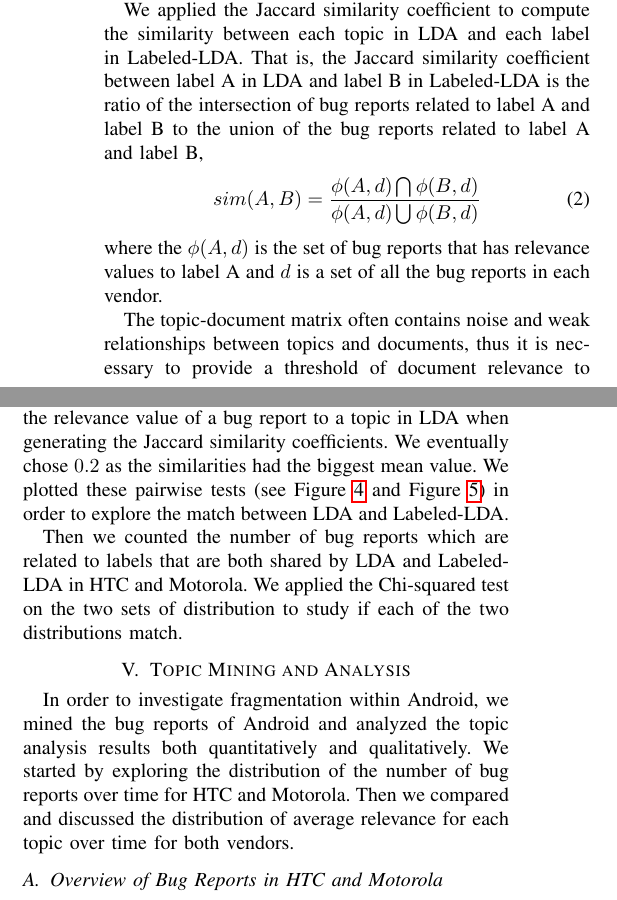
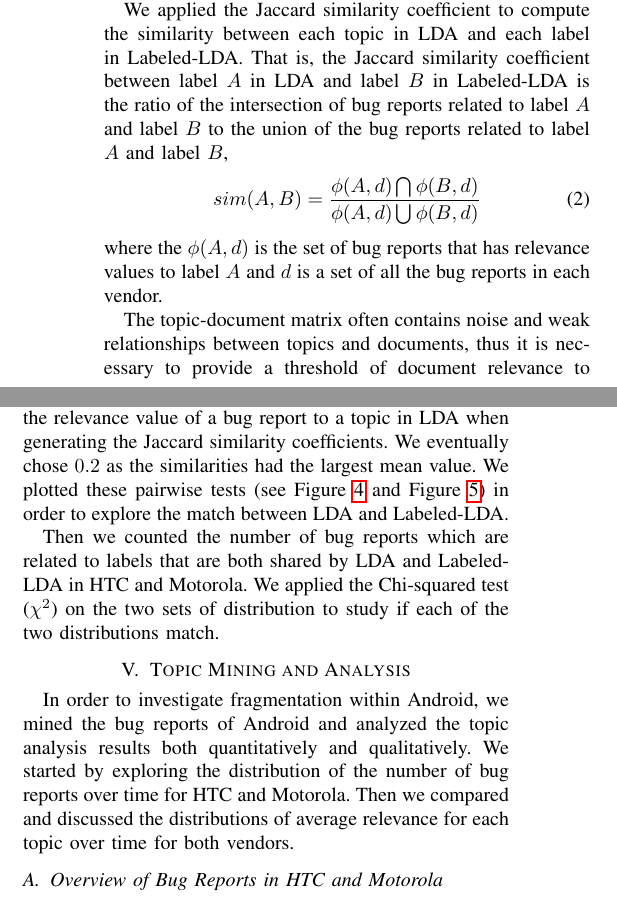
Before and after one commit to danhan/fragment_android, a LaTeX paper (Paper_Latex/bare_conf_CS-beta1.1.tex): two parts of the columns of page 4 of 10, joined at a grey line, cut so that both start at the same text. Compiled offline with pdfLaTeX.

Commit message:
methodology pass

```diff
--- a/Paper_Latex/bare_conf_CS-beta1.1.tex
+++ b/Paper_Latex/bare_conf_CS-beta1.1.tex
@@ -939,15 +926,15 @@ topic we did pair-wise similarity comparisons.
 
 We applied the Jaccard similarity coefficient to compute the
 similarity between each topic in LDA and each label in Labeled-LDA.
-That is, the Jaccard similarity coefficient between label A in LDA and
-label B in Labeled-LDA is the ratio of the intersection of bug reports
-related to label A and label B to the union of the bug reports related
-to label A and label B,
+That is, the Jaccard similarity coefficient between label $A$ in LDA and
+label $B$ in Labeled-LDA is the ratio of the intersection of bug reports
+related to label $A$ and label $B$ to the union of the bug reports related
+to label $A$ and label $B$,
 \begin{equation}
 sim(A,B) = \frac{\phi(A,d)\bigcap\phi(B,d)}{\phi(A,d)\bigcup\phi(B,d)}
 \end{equation}
 where the $\phi(A,d)$ is the set of bug reports that has relevance
-values to label A and $d$ is a set of all the bug reports in each
+values to label $A$ and $d$ is a set of all the bug reports in each
 vendor.
 
 The topic-document matrix often contains noise and weak
@@ -957,7 +944,7 @@ is relevant to a topic or not.
 We used several thresholds (0.01, 0.05, 0.1, 0.2, 0.3, 0.4 and 0.5) on
 the relevance value of a bug report to a topic in LDA when generating
 the Jaccard similarity coefficients.
-We eventually chose $0.2$ as the similarities had the biggest mean
+We eventually chose $0.2$ as the similarities had the largest mean
 value.
 We plotted these pairwise tests (see Figure \ref{similarityhtc} and
 Figure \ref{similaritymoto}) in order to explore the match between
@@ -965,7 +952,7 @@ LDA and Labeled-LDA.
 
 Then we counted the number of bug reports which are related to labels
 that are both shared by LDA and Labeled-LDA in HTC and Motorola.
-We applied the Chi-squared test on the two sets of distribution to
+We applied the Chi-squared test ($\chi^2$) on the two sets of distribution to
 study if each of the two distributions match.
 
 
@@ -1007,7 +994,7 @@ reports of Android and analyzed the topic analysis results both
 quantitatively and qualitatively.
 We started by exploring the distribution of the number of bug reports
 over time for HTC and Motorola. Then we compared and discussed the
-distribution of average relevance for each topic over time for both
+distributions of average relevance for each topic over time for both
 vendors.
 
 
```
Also changed, not shown: Paper_Latex/bare_conf_CS-beta1.1.tex (25 more changed lines).
